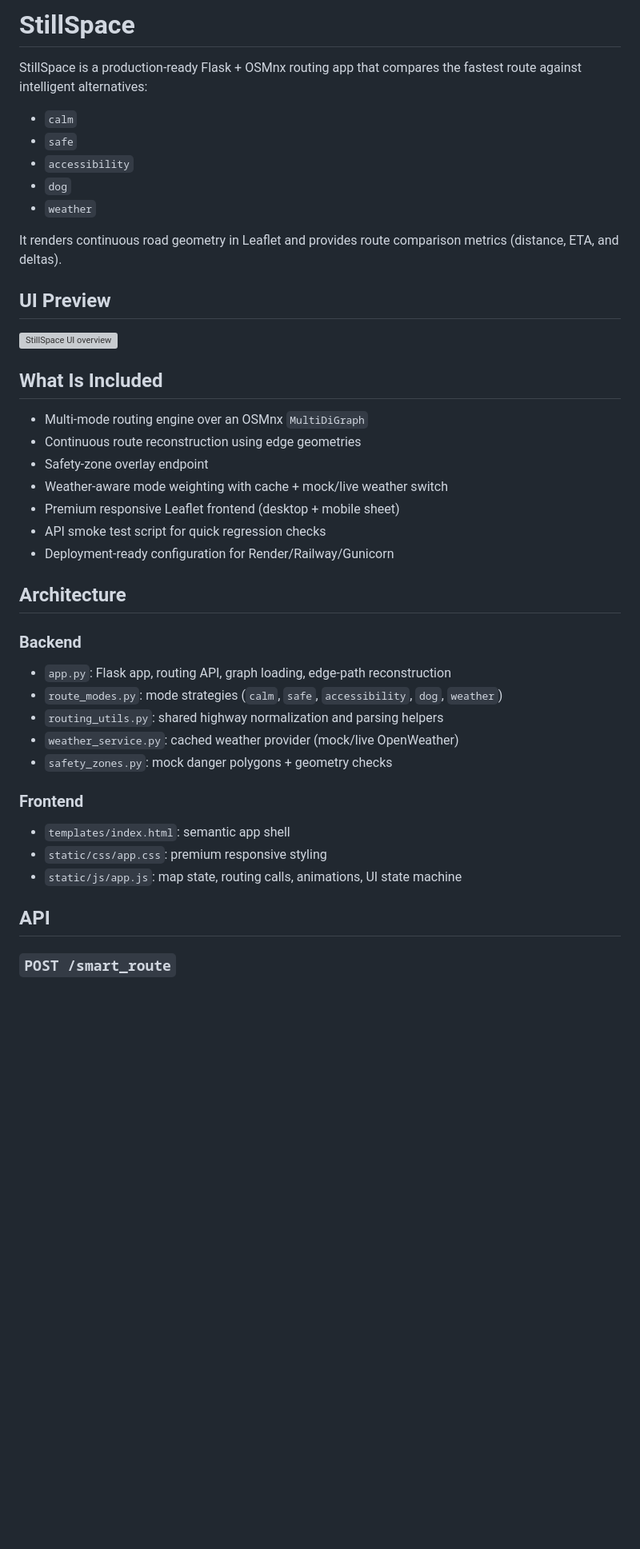
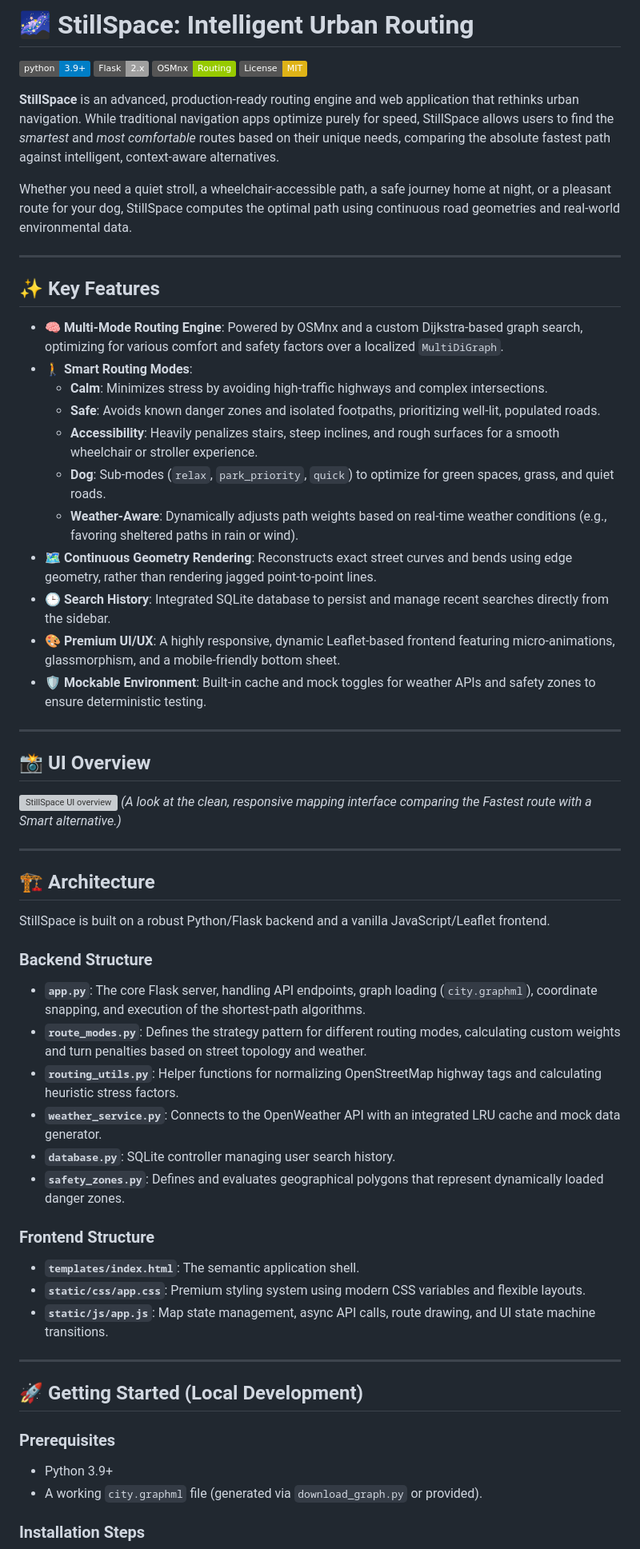
Before and after one commit to witharyank/stillspace, a Markdown page: readme.md, the part around one of its changes. Shown at 80% size. Rendered like a GitHub page; badges without logos; blank space fills up the shorter version; grey boxes are pictures that could not be loaded.

Commit message:
readme detailed

```diff
--- a/readme.md
+++ b/readme.md
@@ -1,46 +1,63 @@
-# StillSpace
+# 🌌 StillSpace: Intelligent Urban Routing
 
-StillSpace is a production-ready Flask + OSMnx routing app that compares the fastest route against intelligent alternatives:
+[![Python 3.9+](https://img.shields.io/badge/python-3.9+-blue.svg)](https://www.python.org/downloads/)
+[![Flask](https://img.shields.io/badge/Flask-2.x-lightgrey.svg)](https://flask.palletsprojects.com/)
+[![OSMnx](https://img.shields.io/badge/OSMnx-Routing-green.svg)](https://osmnx.readthedocs.io/)
+[![License: MIT](https://img.shields.io/badge/License-MIT-yellow.svg)](https://opensource.org/licenses/MIT)
 
-- `calm`
-- `safe`
-- `accessibility`
-- `dog`
-- `weather`
+**StillSpace** is an advanced, production-ready routing engine and web application that rethinks urban navigation. While traditional navigation apps optimize purely for speed, StillSpace allows users to find the *smartest* and *most comfortable* routes based on their unique needs, comparing the absolute fastest path against intelligent, context-aware alternatives.
 
-It renders continuous road geometry in Leaflet and provides route comparison metrics (distance, ETA, and deltas).
+Whether you need a quiet stroll, a wheelchair-accessible path, a safe journey home at night, or a pleasant route for your dog, StillSpace computes the optimal path using continuous road geometries and real-world environmental data.
 
-## UI Preview
+---
+
+## ✨ Key Features
+
+- 🧠 **Multi-Mode Routing Engine**: Powered by OSMnx and a custom Dijkstra-based graph search, optimizing for various comfort and safety factors over a localized `MultiDiGraph`.
+- 🚶 **Smart Routing Modes**:
+  - **Calm**: Minimizes stress by avoiding high-traffic highways and complex intersections.
+  - **Safe**: Avoids known danger zones and isolated footpaths, prioritizing well-lit, populated roads.
+  - **Accessibility**: Heavily penalizes stairs, steep inclines, and rough surfaces for a smooth wheelchair or stroller experience.
+  - **Dog**: Sub-modes (`relax`, `park_priority`, `quick`) to optimize for green spaces, grass, and quiet roads.
+  - **Weather-Aware**: Dynamically adjusts path weights based on real-time weather conditions (e.g., favoring sheltered paths in rain or wind).
+- 🗺️ **Continuous Geometry Rendering**: Reconstructs exact street curves and bends using edge geometry, rather than rendering jagged point-to-point lines.
+- 🕒 **Search History**: Integrated SQLite database to persist and manage recent searches directly from the sidebar.
+- 🎨 **Premium UI/UX**: A highly responsive, dynamic Leaflet-based frontend featuring micro-animations, glassmorphism, and a mobile-friendly bottom sheet.
+- 🛡️ **Mockable Environment**: Built-in cache and mock toggles for weather APIs and safety zones to ensure deterministic testing.
+
+---
+
+## 📸 UI Overview
 
 ![StillSpace UI overview](docs/screenshots/ui-overview.svg)
+*(A look at the clean, responsive mapping interface comparing the Fastest route with a Smart alternative.)*
 
-## What Is Included
+---
 
-- Multi-mode routing engine over an OSMnx `MultiDiGraph`
-- Continuous route reconstruction using edge geometries
-- Safety-zone overlay endpoint
-- Weather-aware mode weighting with cache + mock/live weather switch
-- Premium responsive Leaflet frontend (desktop + mobile sheet)
-- API smoke test script for quick regression checks
-- Deployment-ready configuration for Render/Railway/Gunicorn
+## 🏗️ Architecture
 
-## Architecture
+StillSpace is built on a robust Python/Flask backend and a vanilla JavaScript/Leaflet frontend.
 
-### Backend
+### Backend Structure
+- **`app.py`**: The core Flask server, handling API endpoints, graph loading (`city.graphml`), coordinate snapping, and execution of the shortest-path algorithms.
+- **`route_modes.py`**: Defines the strategy pattern for different routing modes, calculating custom weights and turn penalties based on street topology and weather.
+- **`routing_utils.py`**: Helper functions for normalizing OpenStreetMap highway tags and calculating heuristic stress factors.
+- **`weather_service.py`**: Connects to the OpenWeather API with an integrated LRU cache and mock data generator.
+- **`database.py`**: SQLite controller managing user search history.
+- **`safety_zones.py`**: Defines and evaluates geographical polygons that represent dynamically loaded danger zones.
 
-- `app.py`: Flask app, routing API, graph loading, edge-path reconstruction
-- `route_modes.py`: mode strategies (`calm`, `safe`, `accessibility`, `dog`, `weather`)
-- `routing_utils.py`: shared highway normalization and parsing helpers
-- `weather_service.py`: cached weather provider (mock/live OpenWeather)
-- `safety_zones.py`: mock danger polygons + geometry checks
+### Frontend Structure
+- **`templates/index.html`**: The semantic application shell.
+- **`static/css/app.css`**: Premium styling system using modern CSS variables and flexible layouts.
+- **`static/js/app.js`**: Map state management, async API calls, route drawing, and UI state machine transitions.
 
-### Frontend
+---
 
-- `templates/index.html`: semantic app shell
-- `static/css/app.css`: premium responsive styling
-- `static/js/app.js`: map state, routing calls, animations, UI state machine
+## 🚀 Getting Started (Local Development)
 
-## API
+### Prerequisites
+- Python 3.9+
+- A working `city.graphml` file (generated via `download_graph.py` or provided).
 
-### `POST /smart_route`
+### Installation Steps
 
```
Also changed, not shown: other parts of readme.md (+84 -96 lines).
